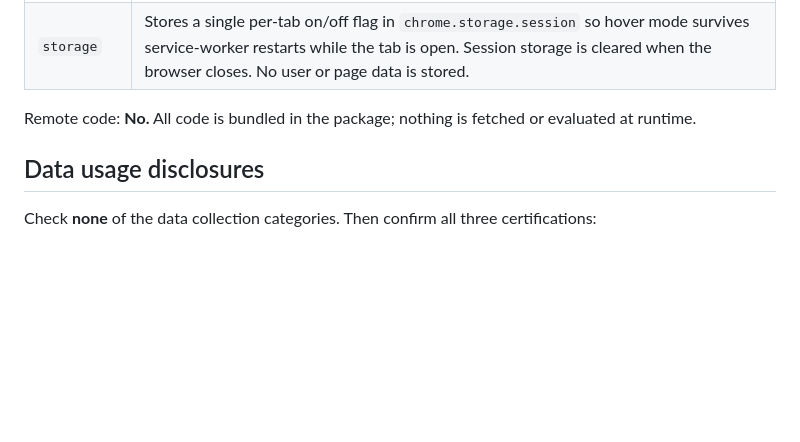
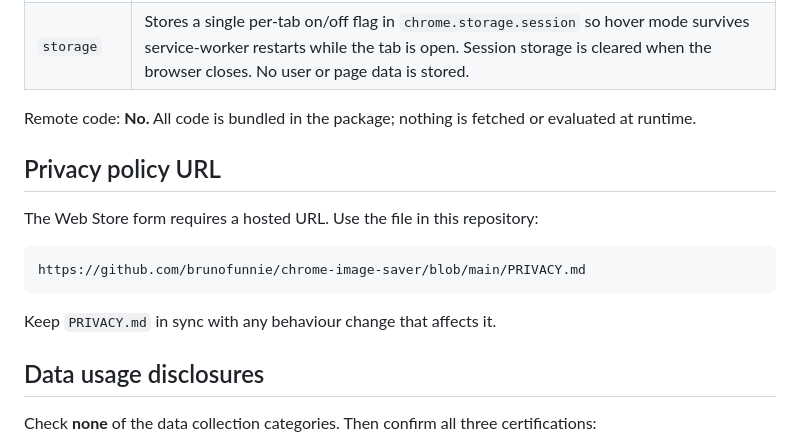
Before and after one commit to brunofunnie/chrome-image-saver, a Markdown page: docs/store-listing.md, the part around the change. Rendered like a GitHub page; blank space fills up the shorter version.

````diff
--- a/docs/store-listing.md
+++ b/docs/store-listing.md
@@ -167,6 +167,16 @@ the user's Downloads folder — serves that single purpose.
 Remote code: **No.** All code is bundled in the package; nothing is fetched or
 evaluated at runtime.
 
+## Privacy policy URL
+
+The Web Store form requires a hosted URL. Use the file in this repository:
+
+```
+https://github.com/brunofunnie/chrome-image-saver/blob/main/PRIVACY.md
+```
+
+Keep `PRIVACY.md` in sync with any behaviour change that affects it.
+
 ## Data usage disclosures
 
 Check **none** of the data collection categories. Then confirm all three
````
Also changed, not shown: PRIVACY.md (added, +123 -0 lines), README.md (+7 -0 lines).
